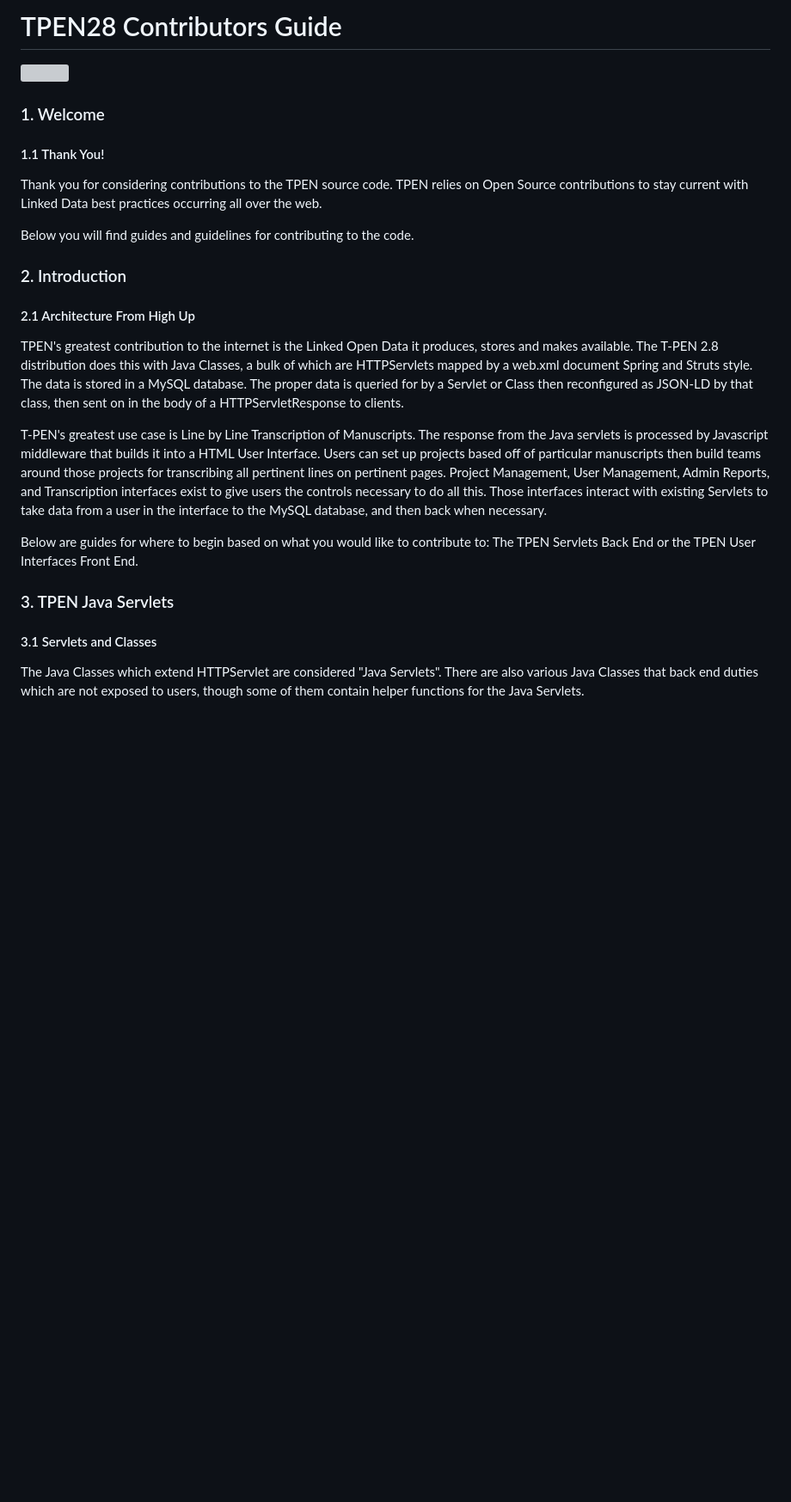
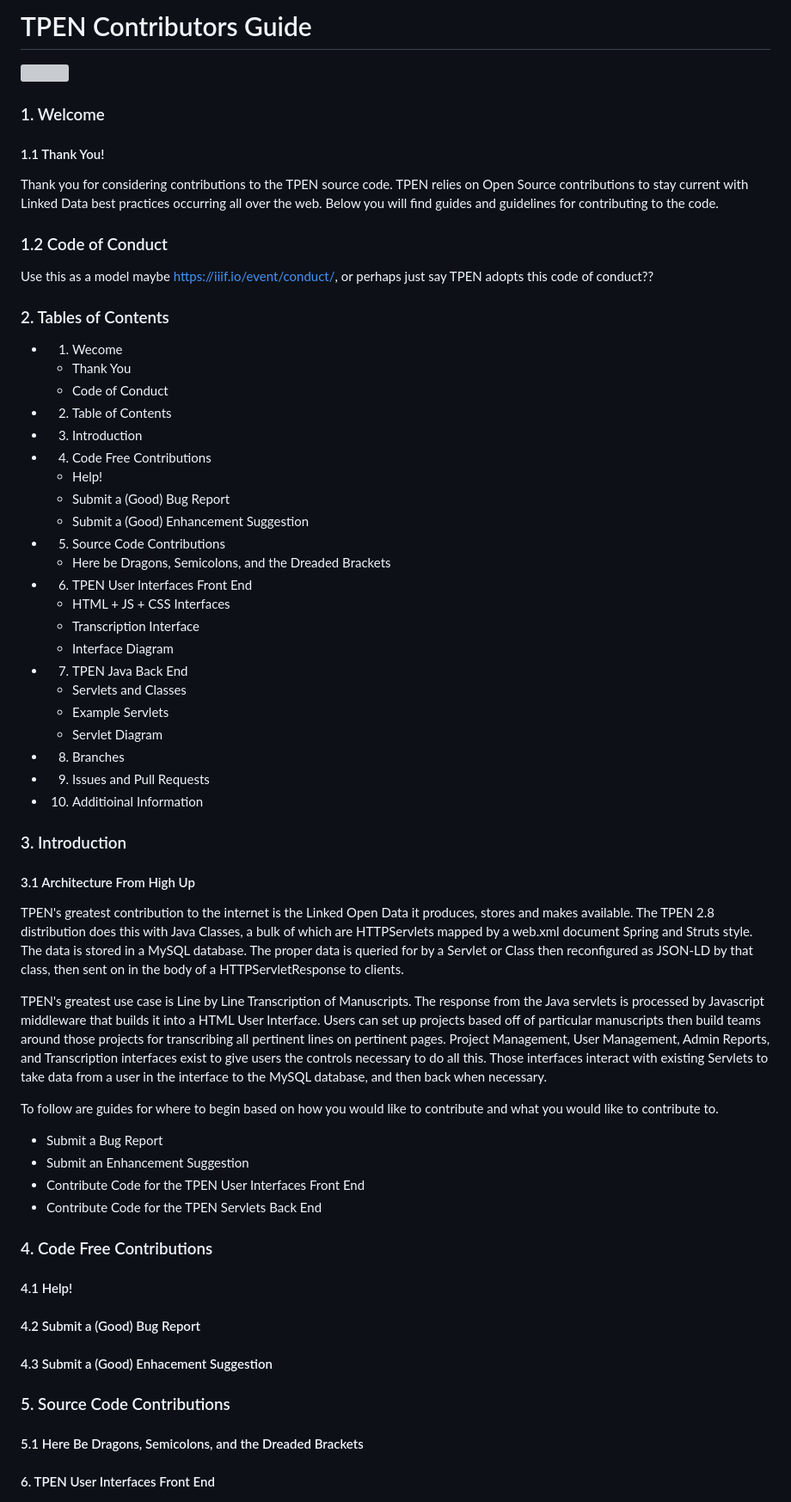
Before and after one commit to CenterForDigitalHumanities/TPEN28, a Markdown page: CONTRIBUTING.md, the part around the change printed below. Shown: that part at 86% size. GitHub-like rendering; blank space fills up the shorter version; grey boxes are pictures that could not be loaded.

Commit message:
The sections we would probably like to have and some organization

```diff
--- a/CONTRIBUTING.md
+++ b/CONTRIBUTING.md
@@ -1,23 +1,62 @@
-# TPEN28 Contributors Guide
+# TPEN Contributors Guide
 ![](http://t-pen.org/TPEN/images/tpen_logo_header.jpg)
 
 ### 1. Welcome
 
 #### 1.1 Thank You!
-Thank you for considering contributions to the TPEN source code.  TPEN relies on Open Source contributions to stay current with Linked Data best practices occurring all over the web.
+Thank you for considering contributions to the TPEN source code.  TPEN relies on Open Source contributions to stay current with Linked Data best practices occurring all over the web.  Below you will find guides and guidelines for contributing to the code.
 
-Below you will find guides and guidelines for contributing to the code.
+### 1.2 Code of Conduct
+Use this as a model maybe https://iiif.io/event/conduct/, or perhaps just say TPEN adopts this code of conduct??
 
-### 2. Introduction
+### 2. Tables of Contents
+- 1. Wecome
+    + Thank You
+    + Code of Conduct
+- 2. Table of Contents
+- 3. Introduction
+- 4. Code Free Contributions
+    + Help!
+    + Submit a (Good) Bug Report
+    + Submit a (Good) Enhancement Suggestion
+- 5. Source Code Contributions
+    + Here be Dragons, Semicolons, and the Dreaded Brackets
+- 6. TPEN User Interfaces Front End
+    + HTML + JS + CSS Interfaces
+    + Transcription Interface
+    + Interface Diagram
+- 7. TPEN Java Back End
+    + Servlets and Classes
+    + Example Servlets
+    + Servlet Diagram
+- 8. Branches
+- 9. Issues and Pull Requests
+- 10. Additioinal Information
 
-#### 2.1 Architecture From High Up
-TPEN's greatest contribution to the internet is the Linked Open Data it produces, stores and makes available. The T-PEN 2.8 distribution does this with Java Classes, a bulk of which are HTTPServlets mapped by a web.xml document Spring and Struts style. The data is stored in a MySQL database. The proper data is queried for by a Servlet or Class then reconfigured as JSON-LD by that class, then sent on in the body of a HTTPServletResponse to clients.
+### 3. Introduction
 
-T-PEN's greatest use case is Line by Line Transcription of Manuscripts. The response from the Java servlets is processed by Javascript middleware that builds it into a HTML User Interface. Users can set up projects based off of particular manuscripts then build teams around those projects for transcribing all pertinent lines on pertinent pages. Project Management, User Management, Admin Reports, and Transcription interfaces exist to give users the controls necessary to do all this. Those interfaces interact with existing Servlets to take data from a user in the interface to the MySQL database, and then back when necessary.
+#### 3.1 Architecture From High Up
+TPEN's greatest contribution to the internet is the Linked Open Data it produces, stores and makes available. The TPEN 2.8 distribution does this with Java Classes, a bulk of which are HTTPServlets mapped by a web.xml document Spring and Struts style. The data is stored in a MySQL database. The proper data is queried for by a Servlet or Class then reconfigured as JSON-LD by that class, then sent on in the body of a HTTPServletResponse to clients.
 
-Below are guides for where to begin based on what you would like to contribute to: The TPEN Servlets Back End or the TPEN User Interfaces Front End.
+TPEN's greatest use case is Line by Line Transcription of Manuscripts. The response from the Java servlets is processed by Javascript middleware that builds it into a HTML User Interface. Users can set up projects based off of particular manuscripts then build teams around those projects for transcribing all pertinent lines on pertinent pages. Project Management, User Management, Admin Reports, and Transcription interfaces exist to give users the controls necessary to do all this. Those interfaces interact with existing Servlets to take data from a user in the interface to the MySQL database, and then back when necessary.
 
-### 3. TPEN Java Servlets
+To follow are guides for where to begin based on how you would like to contribute and what you would like to contribute to.
+-  Submit a Bug Report
+-  Submit an Enhancement Suggestion
+-  Contribute Code for the TPEN User Interfaces Front End
+-  Contribute Code for the TPEN Servlets Back End
 
-#### 3.1 Servlets and Classes
-The Java Classes which extend HTTPServlet are considered "Java Servlets".  There are also various Java Classes that back end duties which are not exposed to users, though some of them contain helper functions for the Java Servlets.
+### 4. Code Free Contributions
+
+#### 4.1 Help!
+
+#### 4.2 Submit a (Good) Bug Report
+
+#### 4.3 Submit a (Good) Enhacement Suggestion
+
+### 5. Source Code Contributions
+
+#### 5.1 Here Be Dragons, Semicolons, and the Dreaded Brackets
+
+#### 6. TPEN User Interfaces Front End
+
```
Also changed, not shown: other parts of CONTRIBUTING.md (+22 -14 lines), web/images/diagram2.jpg.
